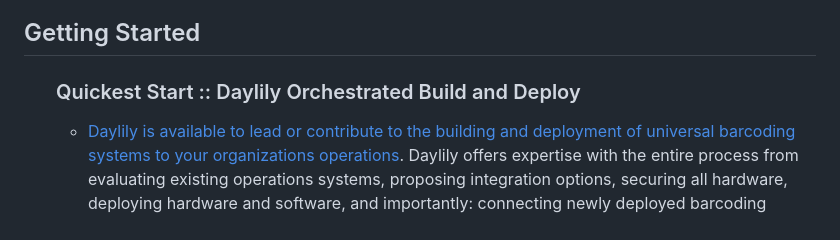
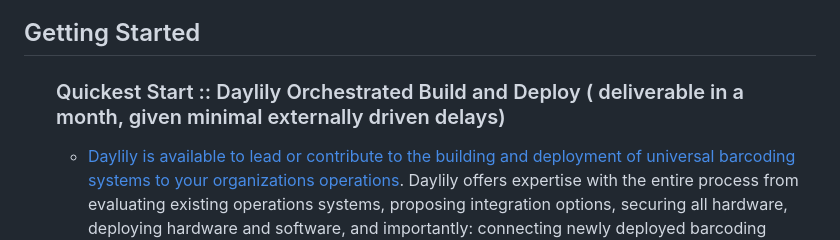
Before and after one commit to Daylily-Informatics/zebra_day, a Markdown page: README.md, the part around the change printed below. Rendered like a GitHub page.

```diff
--- a/README.md
+++ b/README.md
@@ -29,5 +29,5 @@
 
 <ul>
 
-### Quickest Start :: Daylily Orchestrated Build and Deploy
+### Quickest Start :: Daylily Orchestrated Build and Deploy ( deliverable in a month, given minimal externally driven delays)
 * [Daylily is available to lead or contribute to the building and deployment of universal barcoding systems to your organizations operations](https://www.linkedin.com/in/john--major/). Daylily offers expertise with the entire process from evaluating existing operations systems, proposing integration options, securing all hardware, deploying hardware and software, and importantly: connecting newly deployed barcoding services to other LIS systems.
```
Also changed, not shown: other parts of README.md (+3 -0 lines).
